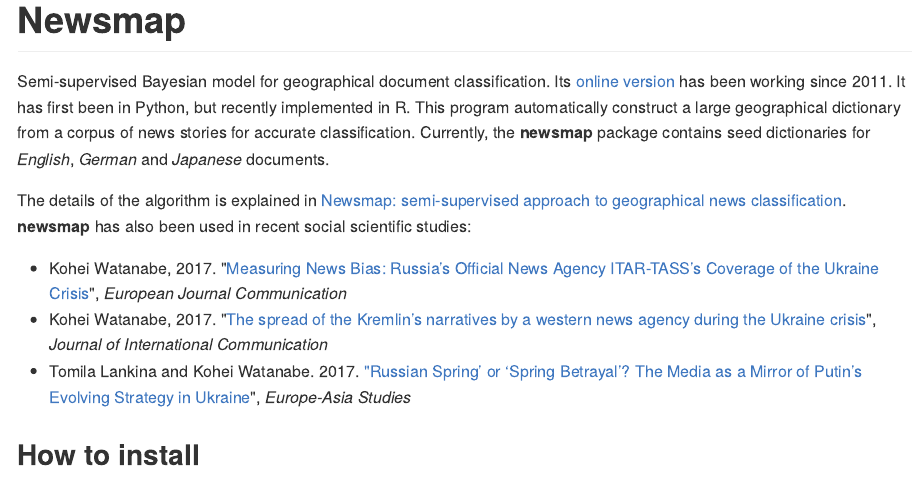
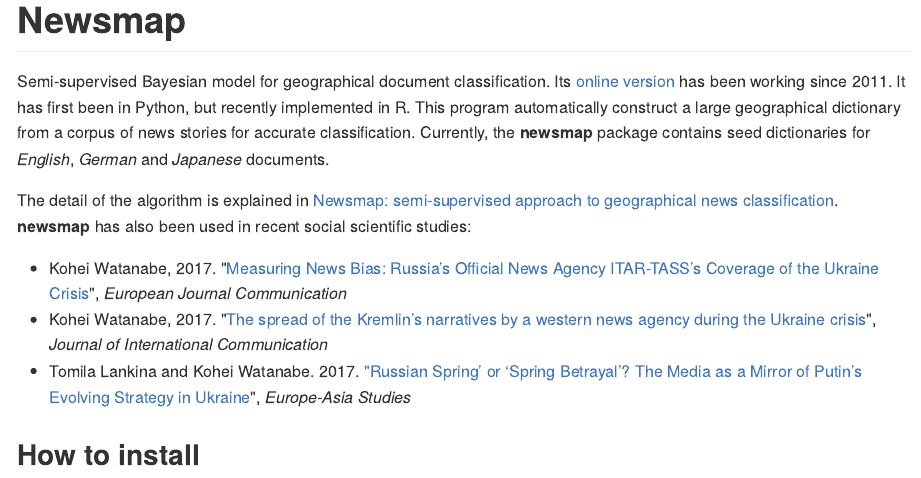
Before and after one commit to koheiw/newsmap, an R Markdown document (README.Rmd): the page in a window 1100 px wide, from its top. The pictures show the output file README.md that the author committed with the source, drawn offline in the style of GitHub; long lines of code are wrapped.

Commit message:
Fix typo

```diff
--- a/README.Rmd
+++ b/README.Rmd
@@ -15,7 +15,7 @@ knitr::opts_chunk$set(
 
 Semi-supervised Bayesian model for geographical document classification. Its [online version](http://newsmap.koheiw.net) has been working since 2011. It has first been in Python, but recently implemented in R. This program automatically construct a large geographical dictionary from a corpus of news stories for accurate classification. Currently, the **newsmap** package contains seed dictionaries for *English*, *German* and *Japanese* documents.
 
-The details of the algorithm is explained in [Newsmap: semi-supervised approach to geographical news classification](http://www.tandfonline.com/eprint/dDeyUTBrhxBSSkHPn5uB/full). **newsmap** has also been used in recent social scientific studies:
+The detail of the algorithm is explained in [Newsmap: semi-supervised approach to geographical news classification](http://www.tandfonline.com/eprint/dDeyUTBrhxBSSkHPn5uB/full). **newsmap** has also been used in recent social scientific studies:
 
 * Kohei Watanabe, 2017. "[Measuring News Bias: Russia’s Official News Agency ITAR-TASS’s Coverage of the Ukraine Crisis](http://journals.sagepub.com/eprint/TBc9miIc89njZvY3gyAt/full)", *European Journal Communication*
 * Kohei Watanabe, 2017. "[The spread of the Kremlin’s narratives by a western news agency during the Ukraine crisis](http://www.tandfonline.com/eprint/h2IHsz2YKce6uJeeCmcd/full)", *Journal of International Communication*
```
Also changed, not shown: README.md.
